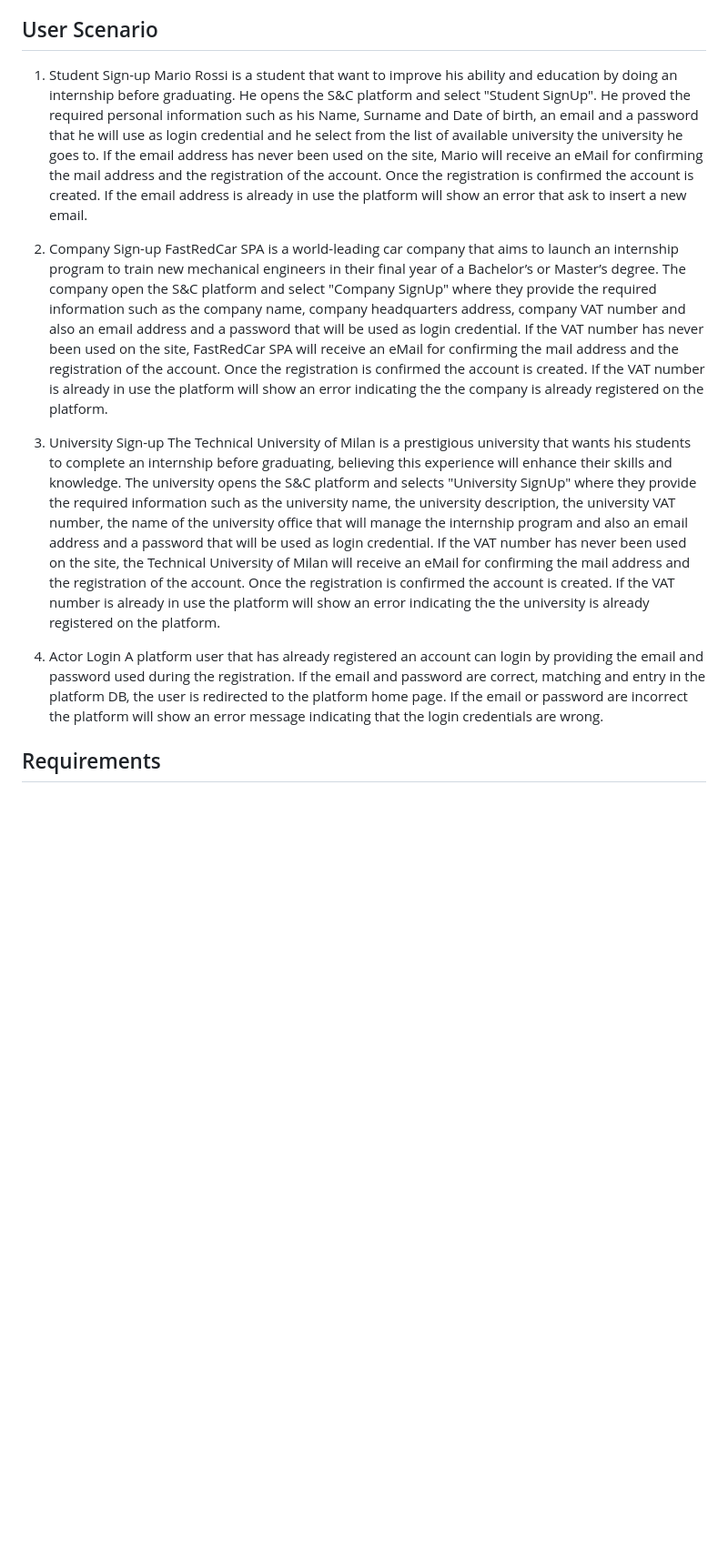
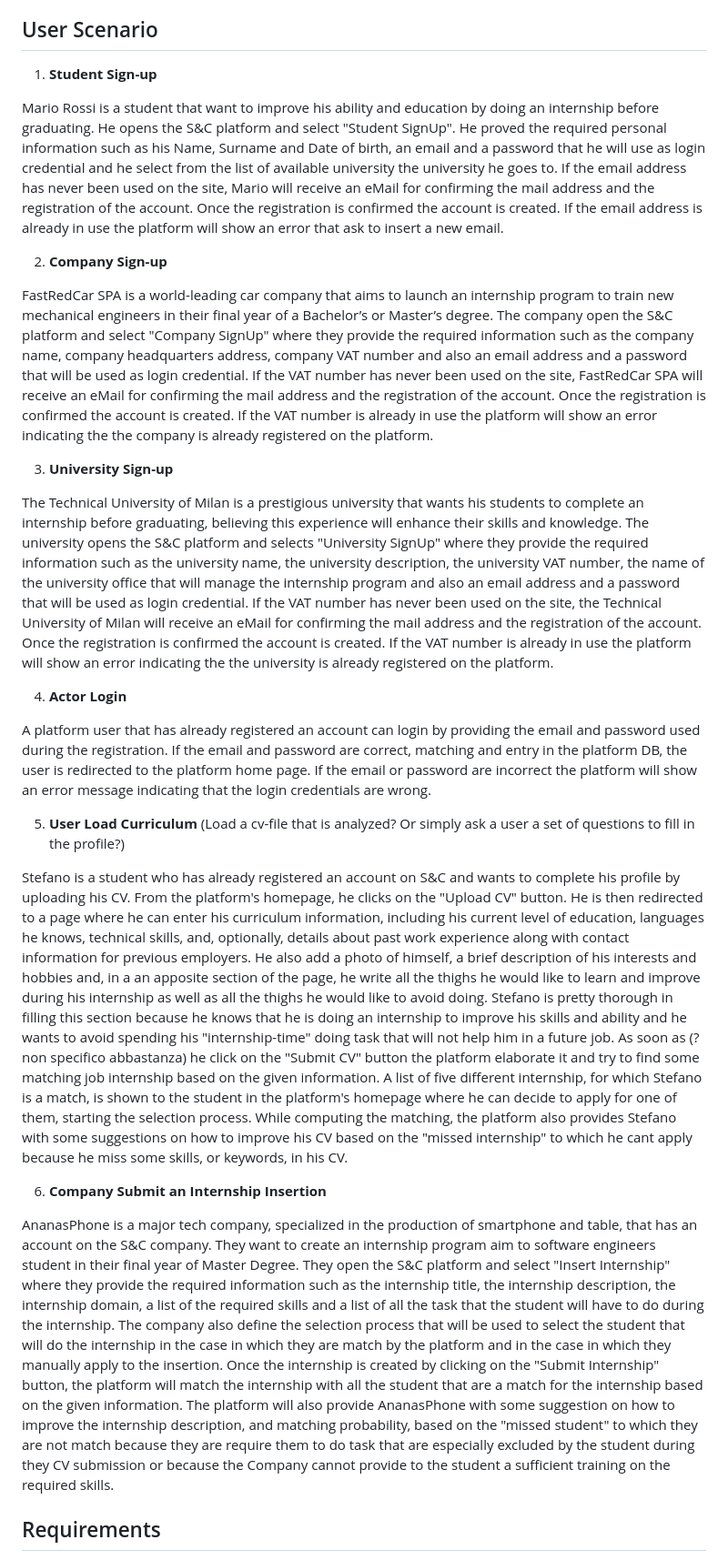
Before and after one commit to Slaitroc/RicciPaoliGrisoni, a Markdown page: RASD.md, the part around the change. Shown: that part at 91% size. Drawn GitHub-style; blank space fills up the shorter version.

Commit message:
add user scenario about submitting (to be review)

```diff
--- a/RASD.md
+++ b/RASD.md
@@ -97,23 +97,42 @@ In general, S&C provides interested parties with mechanisms to keep track and mo
 
 ## User Scenario
 
-1. Student Sign-up
+1. **Student Sign-up**
+
 Mario Rossi is a student that want to improve his ability and education by doing an internship before graduating. He opens the S&C platform and select "Student SignUp". He proved the required personal information such as his Name, Surname and Date of birth, an email and a password that he will use as login credential and he select from the list of available university the university he goes to.
 If the email address has never been used on the site, Mario will receive an eMail for confirming the mail address and the registration of the account. Once the registration is confirmed the account is created.
 If the email address is already in use the platform will show an error that ask to insert a new email.
 
-2. Company Sign-up
+2. **Company Sign-up**
+
 FastRedCar SPA is a world-leading car company that aims to launch an internship program to train new mechanical engineers in their final year of a Bachelor’s or Master’s degree. The company open the S&C platform and select "Company SignUp" where they provide the required information such as the company name, company headquarters address, company VAT number and also an email address and a password that will be used as login credential.
 If the VAT number has never been used on the site, FastRedCar SPA will receive an eMail for confirming the mail address and the registration of the account. Once the registration is confirmed the account is created.
 If the VAT number is already in use the platform will show an error indicating the the company is already registered on the platform.
 
-3. University Sign-up
+3. **University Sign-up**
+
 The Technical University of Milan is a prestigious university that wants his students to complete an internship before graduating, believing this experience will enhance their skills and knowledge. The university opens the S&C platform and selects "University SignUp" where they provide the required information such as the university name, the university description, the university VAT number, the name of the university office that will manage the internship program and also an email address and a password that will be used as login credential.
 If the VAT number has never been used on the site, the Technical University of Milan will receive an eMail for confirming the mail address and the registration of the account. Once the registration is confirmed the account is created.
 If the VAT number is already in use the platform will show an error indicating the the university is already registered on the platform.
 
-4. Actor Login
+4. **Actor Login**
+
 A platform user that has already registered an account can login by providing the email and password used during the registration. If the email and password are correct, matching and entry in the platform DB, the user is redirected to the platform home page. If the email or password are incorrect the platform will show an error message indicating that the login credentials are wrong.
+
+5. **User Load Curriculum** (Load a cv-file that is analyzed? Or simply ask a user a set of questions to fill in the profile?)
+
+Stefano is a student who has already registered an account on S&C and wants to complete his profile by uploading his CV. From the platform's homepage, he clicks on the "Upload CV" button. He is then redirected to a page where he can enter his curriculum information, including his current level of education, languages he knows, technical skills, and, optionally, details about past work experience along with contact information for previous employers.
+He also add a photo of himself, a brief description of his interests and hobbies and, in a an apposite section of the page, he write all the thighs he would like to learn and improve during his internship as well as all the thighs he would like to avoid doing. Stefano is pretty thorough in filling this section because he knows that he is doing an internship to improve his skills and ability and he wants to avoid spending his "internship-time" doing task that will not help him in a future job.
+As soon as (? non specifico abbastanza) he click on the "Submit CV" button the platform elaborate it and try to find some matching job internship based on the given information.
+A list of five different internship, for which Stefano is a match, is shown to the student in the platform's homepage where he can decide to apply for one of them, starting the selection process.
+While computing the matching, the platform also provides Stefano with some suggestions on how to improve his CV based on the "missed internship" to which he cant apply because he miss some skills, or keywords, in his CV.
+
+6. **Company Submit an Internship Insertion**
+
+AnanasPhone is a major tech company, specialized in the production of smartphone and table, that has an account on the S&C company. They want to create an internship program aim to software engineers student in their final year of Master Degree. They open the S&C platform and select "Insert Internship" where they provide the required information such as the internship title, the internship description, the internship domain, a list of the required skills and a list of all the task that the student will have to do during the internship.
+The company also define the selection process that will be used to select the student that will do the internship in the case in which they are match by the platform and in the case in which they manually apply to the insertion.
+Once the internship is created by clicking on the "Submit Internship" button, the platform will match the internship with all the student that are a match for the internship based on the given information.
+The platform will also provide AnanasPhone with some suggestion on how to improve the internship description, and matching probability, based on the "missed student" to which they are not match because they are require them to do task that are especially excluded by the student during they CV submission or because the Company cannot provide to the student a sufficient training on the required skills.
 
 ## Requirements
 <!--Login-->
```
